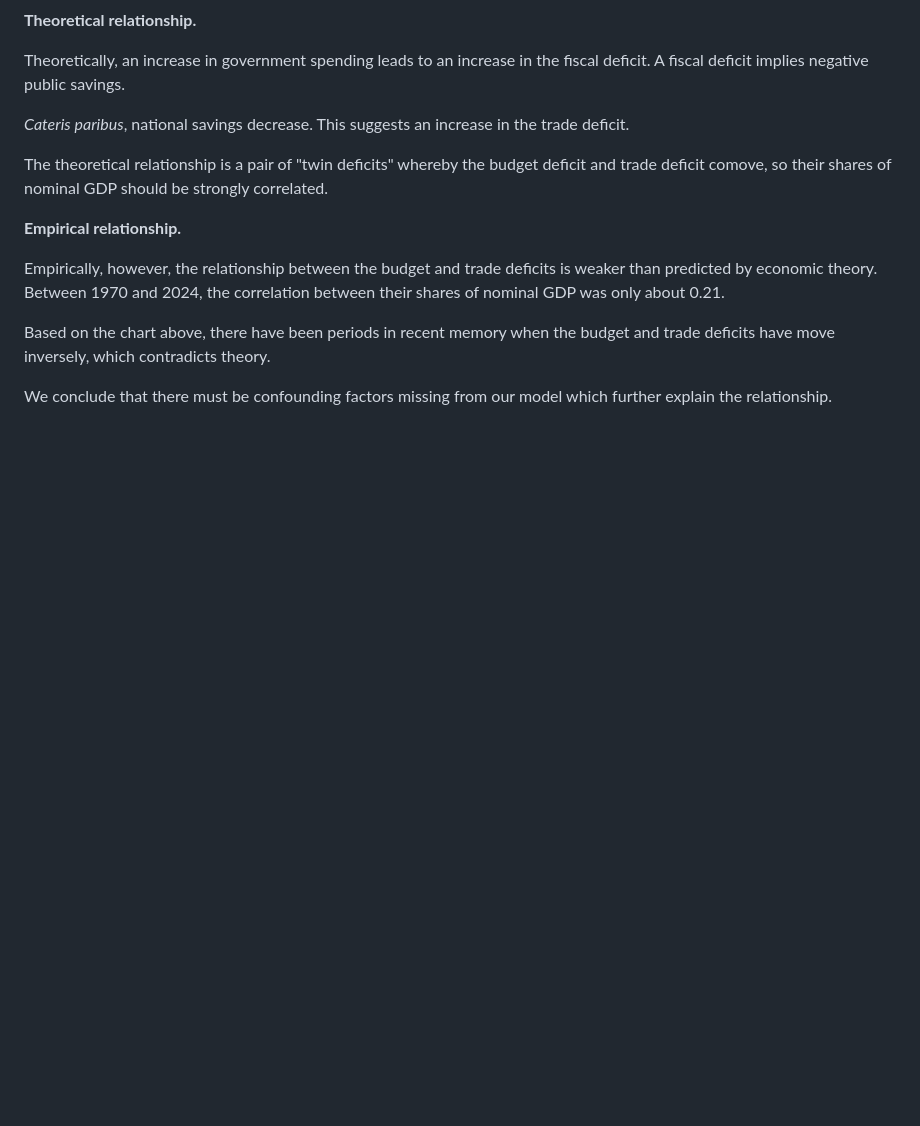
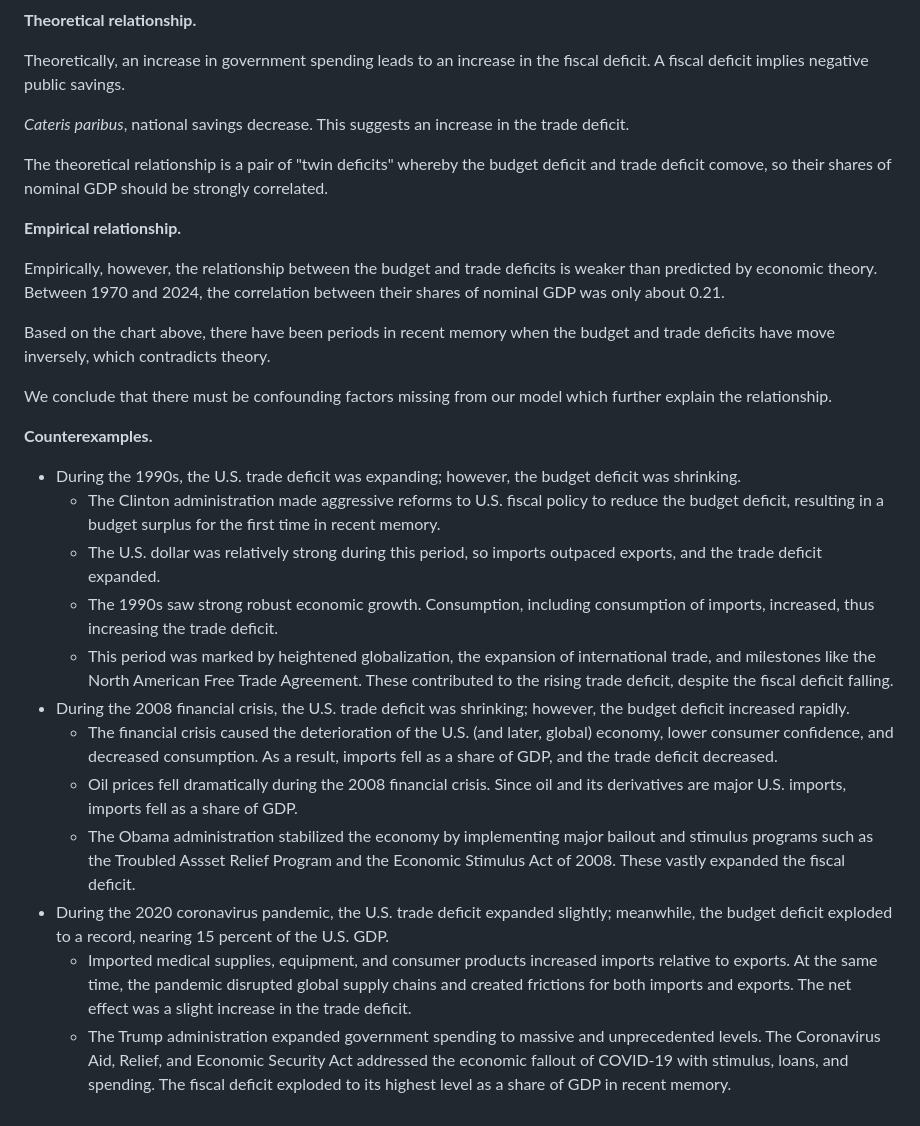
Before and after one commit to ishanpranav/econ-11-economics-of-global-business, a Markdown page: src/problem-set-3.md, the part around the change. Rendered like a GitHub page; blank space fills up the shorter version.

Commit message:
Add counterexamples

```diff
--- a/src/problem-set-3.md
+++ b/src/problem-set-3.md
@@ -108,3 +108,41 @@ budget and trade deficits have move inversely, which contradicts theory.
 
 We conclude that there must be confounding factors missing from our model which
 further explain the relationship.
+
+__Counterexamples.__
+
+* During the 1990s, the U.S. trade deficit was expanding; however, the budget
+  deficit was shrinking.
+  * The Clinton administration made aggressive reforms to U.S. fiscal policy to
+    reduce the budget deficit, resulting in a budget surplus for the first time
+    in recent memory.
+  * The U.S. dollar was relatively strong during this period, so imports
+    outpaced exports, and the trade deficit expanded.
+  * The 1990s saw strong robust economic growth. Consumption, including
+    consumption of imports, increased, thus increasing the trade deficit.
+  * This period was marked by heightened globalization, the expansion of
+    international trade, and milestones like the North American Free Trade
+    Agreement. These contributed to the rising trade deficit, despite the fiscal
+    deficit falling.
+* During the 2008 financial crisis, the U.S. trade deficit was shrinking;
+  however, the budget deficit increased rapidly.
+  * The financial crisis caused the deterioration of the U.S. (and later,
+    global) economy, lower consumer confidence, and decreased consumption. As a
+    result, imports fell as a share of GDP, and the trade deficit decreased.
+  * Oil prices fell dramatically during the 2008 financial crisis. Since oil and
+    its derivatives are major U.S. imports, imports fell as a share of GDP.
+  * The Obama administration stabilized the economy by implementing major
+    bailout and stimulus programs such as the Troubled Assset Relief Program and
+    the Economic Stimulus Act of 2008. These vastly expanded the fiscal deficit.
+* During the 2020 coronavirus pandemic, the U.S. trade deficit expanded
+  slightly; meanwhile, the budget deficit exploded to a record, nearing 15
+  percent of the U.S. GDP.
+  * Imported medical supplies, equipment, and consumer products increased
+    imports relative to exports. At the same time, the pandemic disrupted global
+    supply chains and created frictions for both imports and exports. The net
+    effect was a slight increase in the trade deficit.
+  * The Trump administration expanded government spending to massive and
+    unprecedented levels. The Coronavirus Aid, Relief, and Economic Security Act
+    addressed the economic fallout of COVID-19 with stimulus, loans, and
+    spending. The fiscal deficit exploded to its highest level as a share of GDP
+    in recent memory.
```
